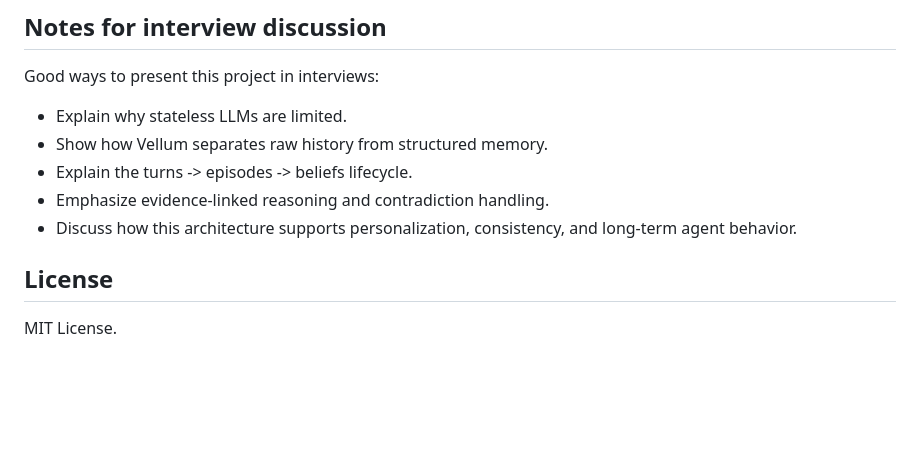
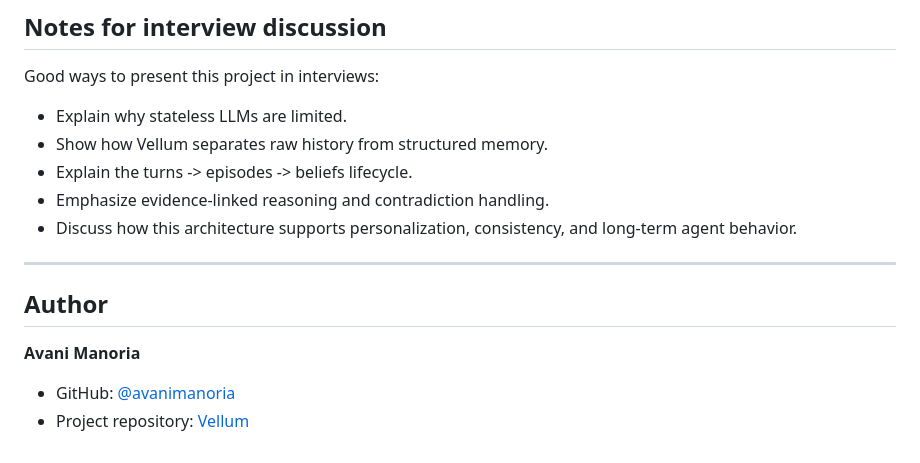
Before and after one commit to avanimanoria/vellum, a Markdown page: README.md, the part around the change. Rendered like a GitHub page; blank space fills up the shorter version.

Commit message:
Add author information and project links to README
Updated author section with GitHub and project repository links.

```diff
--- a/README.md
+++ b/README.md
@@ -353,7 +353,11 @@ Good ways to present this project in interviews:
 - Explain the turns -> episodes -> beliefs lifecycle.
 - Emphasize evidence-linked reasoning and contradiction handling.
 - Discuss how this architecture supports personalization, consistency, and long-term agent behavior.
+---
 
-## License
+## Author
 
-MIT License.
+**Avani Manoria**
+
+- GitHub: [@avanimanoria](https://github.com/avanimanoria)
+- Project repository: [Vellum](https://github.com/avanimanoria/vellum.git)
```
